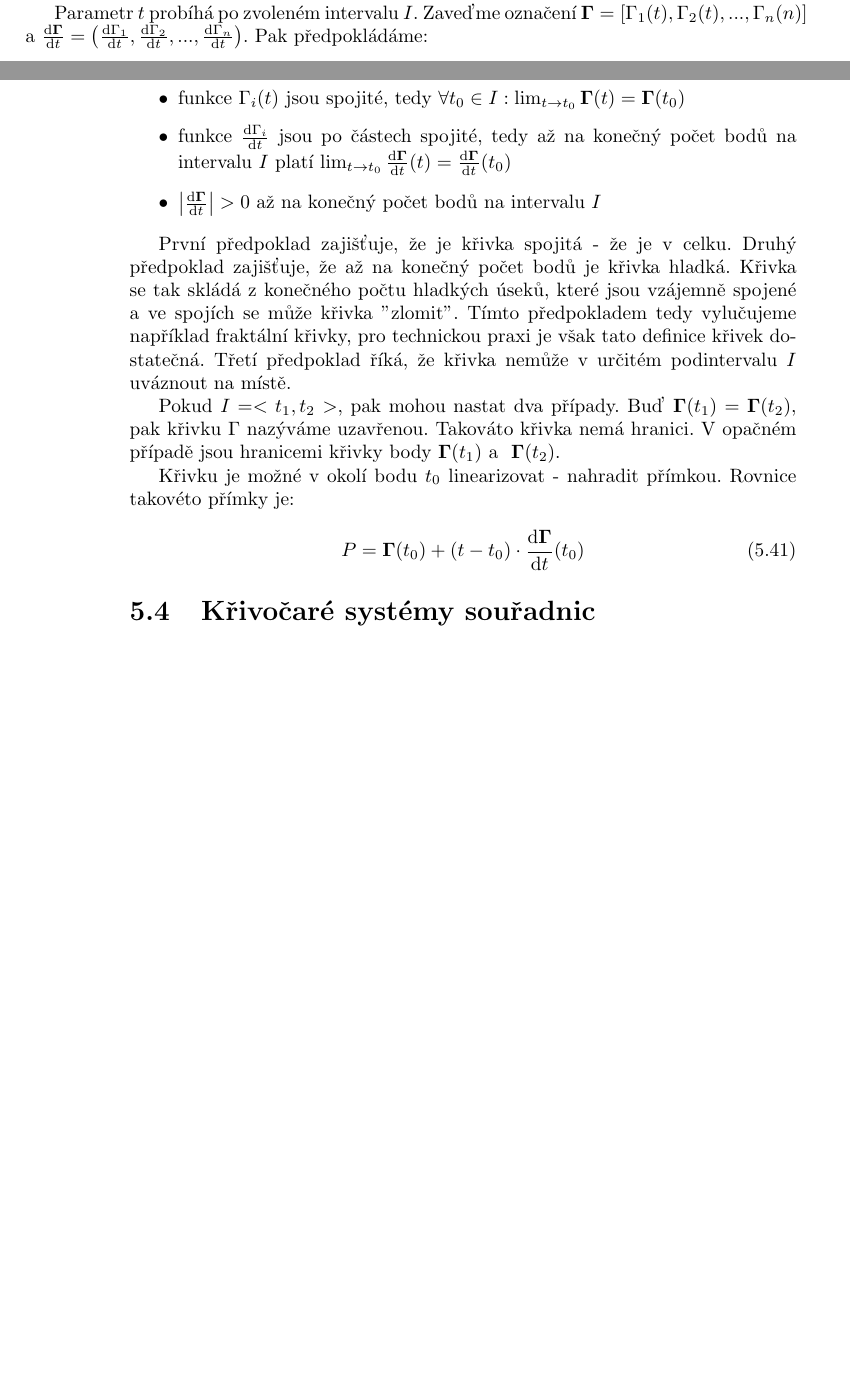
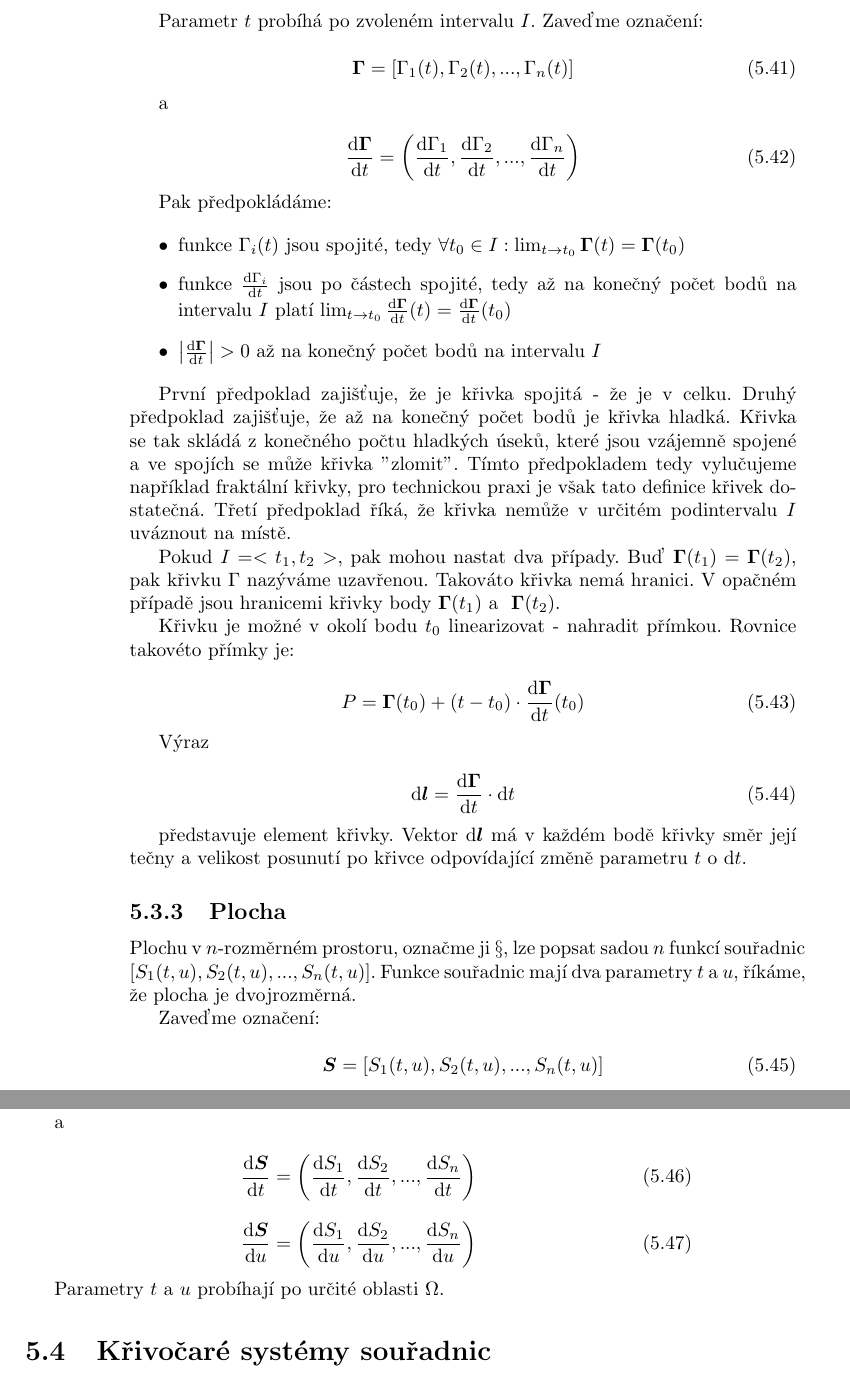
Before and after one commit to LezakPetr/poisson, a LaTeX thesis (poisson.tex, which reads ch_popis_velicin_v_prostoru.tex): two parts of pages 25 and 26 of 93 before the commit and two parts of pages 26 and 27 of 93 after it, joined at a grey line, cut so that both start at the same text, the shorter picture padded with empty space. Compiled offline with pdfLaTeX.

Commit message:
Pridan element krivky, rozepsana plocha

```diff
--- a/ch_popis_velicin_v_prostoru.tex
+++ b/ch_popis_velicin_v_prostoru.tex
@@ -571,9 +571,21 @@ Začněme nejjednodušším objektem, kterým je bod. Bod v~\(n\)-rozměrném pr
 
 \subsection{Křivka}
 
-Křivku v~\(n\)-rozměrném prostoru, označme ji \(\Gamma\), lze popsat sadou \(n\) funkcí souřadnic \([\Gamma_1(t), \Gamma_2(t), ..., \Gamma_n(n)]\). Funkce souřadnic mají jeden parametr \(t\), říkáme, že křivka je jednorozměrná. Někdy pro zjednodušení místo o~sadě funkcí hovoříme o~funkci jedné.
-
-Parametr \(t\) probíhá po zvoleném intervalu \(I\). Zaveďme označení \(\vect{\Gamma} = [\Gamma_1(t), \Gamma_2(t), ..., \Gamma_n(n)]\) a~\(\frac{\mathrm{d}\vect{\Gamma}}{\mathrm{d}t} = \left(\frac{\mathrm{d}\Gamma_1}{\mathrm{d}t}, \frac{\mathrm{d}\Gamma_2}{\mathrm{d}t}, ..., \frac{\mathrm{d}\Gamma_n}{\mathrm{d}t} \right)\). Pak předpokládáme:
+Křivku v~\(n\)-rozměrném prostoru, označme ji \(\Gamma\), lze popsat sadou \(n\) funkcí souřadnic \([\Gamma_1(t), \Gamma_2(t), ..., \Gamma_n(t)]\). Funkce souřadnic mají jeden parametr \(t\), říkáme, že křivka je jednorozměrná. Někdy pro zjednodušení místo o~sadě funkcí hovoříme o~funkci jedné.
+
+Parametr \(t\) probíhá po zvoleném intervalu \(I\). Zaveďme označení:
+
+\begin{equation}
+\vect{\Gamma} = [\Gamma_1(t), \Gamma_2(t), ..., \Gamma_n(t)]
+\end{equation}
+
+a
+
+\begin{equation}
+\frac{\mathrm{d}\vect{\Gamma}}{\mathrm{d}t} = \left(\frac{\mathrm{d}\Gamma_1}{\mathrm{d}t}, \frac{\mathrm{d}\Gamma_2}{\mathrm{d}t}, ..., \frac{\mathrm{d}\Gamma_n}{\mathrm{d}t} \right)
+\end{equation}
+
+Pak předpokládáme:
 
 \begin{itemize}
 \item funkce \(\Gamma_i(t)\) jsou spojité, tedy \(\forall t_0 \in I: \lim_{t \to t_0} \vect{\Gamma}(t) = \vect{\Gamma}(t_0)\)
@@ -590,6 +602,37 @@ Křivku je možné v~okolí bodu \(t_0\) linearizovat - nahradit přímkou. Rovn
 \begin{equation}
 P = \vect{\Gamma}(t_0) + (t - t_0) \cdot \frac{\mathrm{d}\vect{\Gamma}}{\mathrm{d}t}(t_0)
 \end{equation}
+
+Výraz
+
+\begin{equation}
+\mathrm{d}\vect{l} = \frac{\mathrm{d}\vect{\Gamma}}{\mathrm{d}t} \cdot \mathrm{d}t
+\end{equation}
+
+představuje element křivky. Vektor \(\mathrm{d}\vect{l}\) má v~každém bodě křivky směr její tečny a~velikost posunutí po křivce odpovídající změně parametru \(t\) o~\(\mathrm{d}t\).
+
+\subsection{Plocha}
+
+Plochu v~\(n\)-rozměrném prostoru, označme ji \(\S\), lze popsat sadou \(n\) funkcí souřadnic \([S_1(t, u), S_2(t, u), ..., S_n(t, u)]\). Funkce souřadnic mají dva parametry \(t\) a~\(u\), říkáme, že plocha je dvojrozměrná.
+
+Zaveďme označení:
+
+\begin{equation}
+\vect{S} = [S_1(t, u), S_2(t, u), ..., S_n(t, u)]
+\end{equation}
+
+a
+
+\begin{equation}
+\frac{\mathrm{d}\vect{S}}{\mathrm{d}t} = \left(\frac{\mathrm{d}S_1}{\mathrm{d}t}, \frac{\mathrm{d}S_2}{\mathrm{d}t}, ..., \frac{\mathrm{d}S_n}{\mathrm{d}t} \right)
+\end{equation}
+
+\begin{equation}
+\frac{\mathrm{d}\vect{S}}{\mathrm{d}u} = \left(\frac{\mathrm{d}S_1}{\mathrm{d}u}, \frac{\mathrm{d}S_2}{\mathrm{d}u}, ..., \frac{\mathrm{d}S_n}{\mathrm{d}u} \right)
+\end{equation}
+
+Parametry \(t\) a~\(u\) probíhají po určité oblasti \(\Omega\).
+
 
 \section{Křivočaré systémy souřadnic}
 
```
